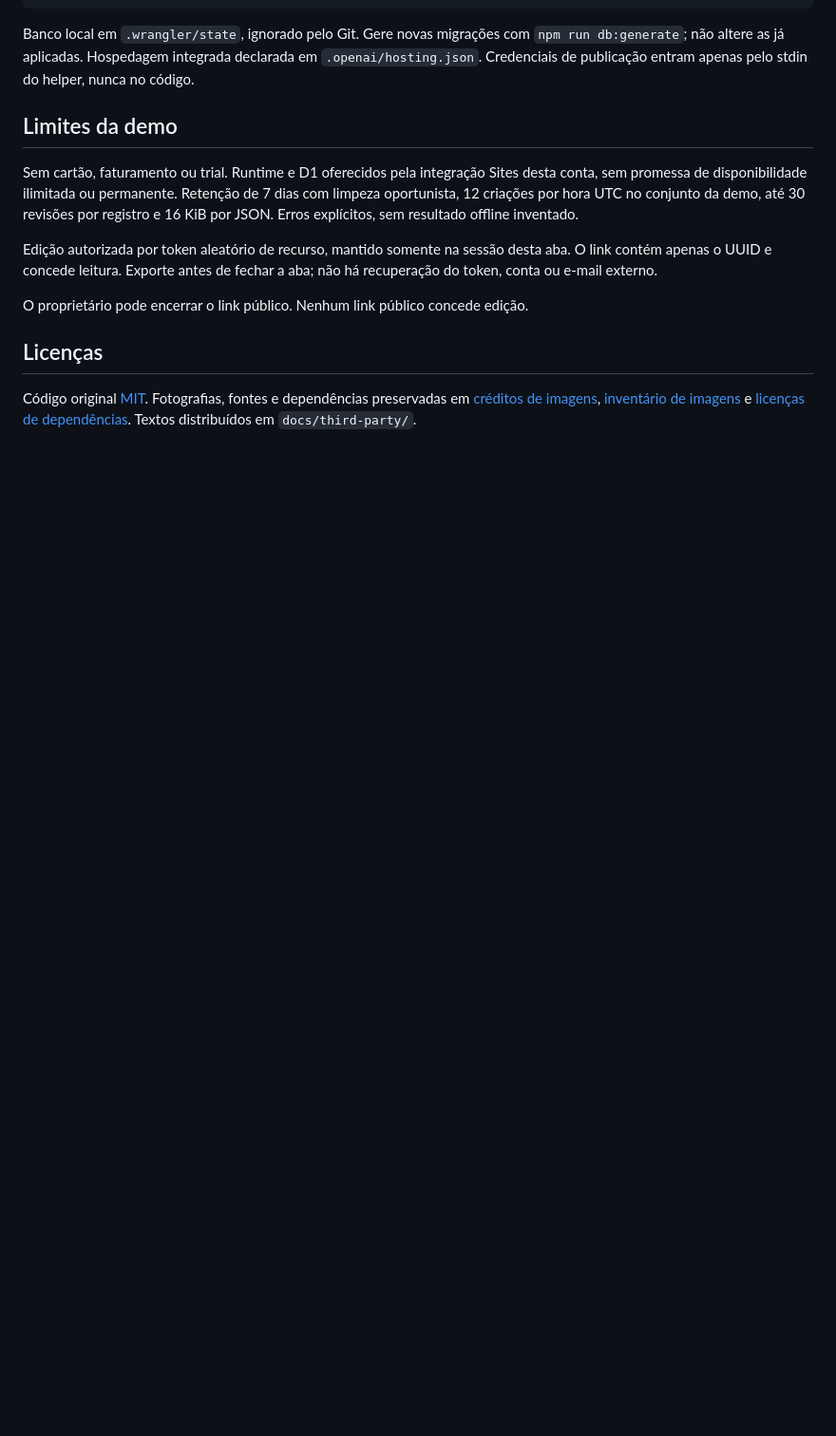
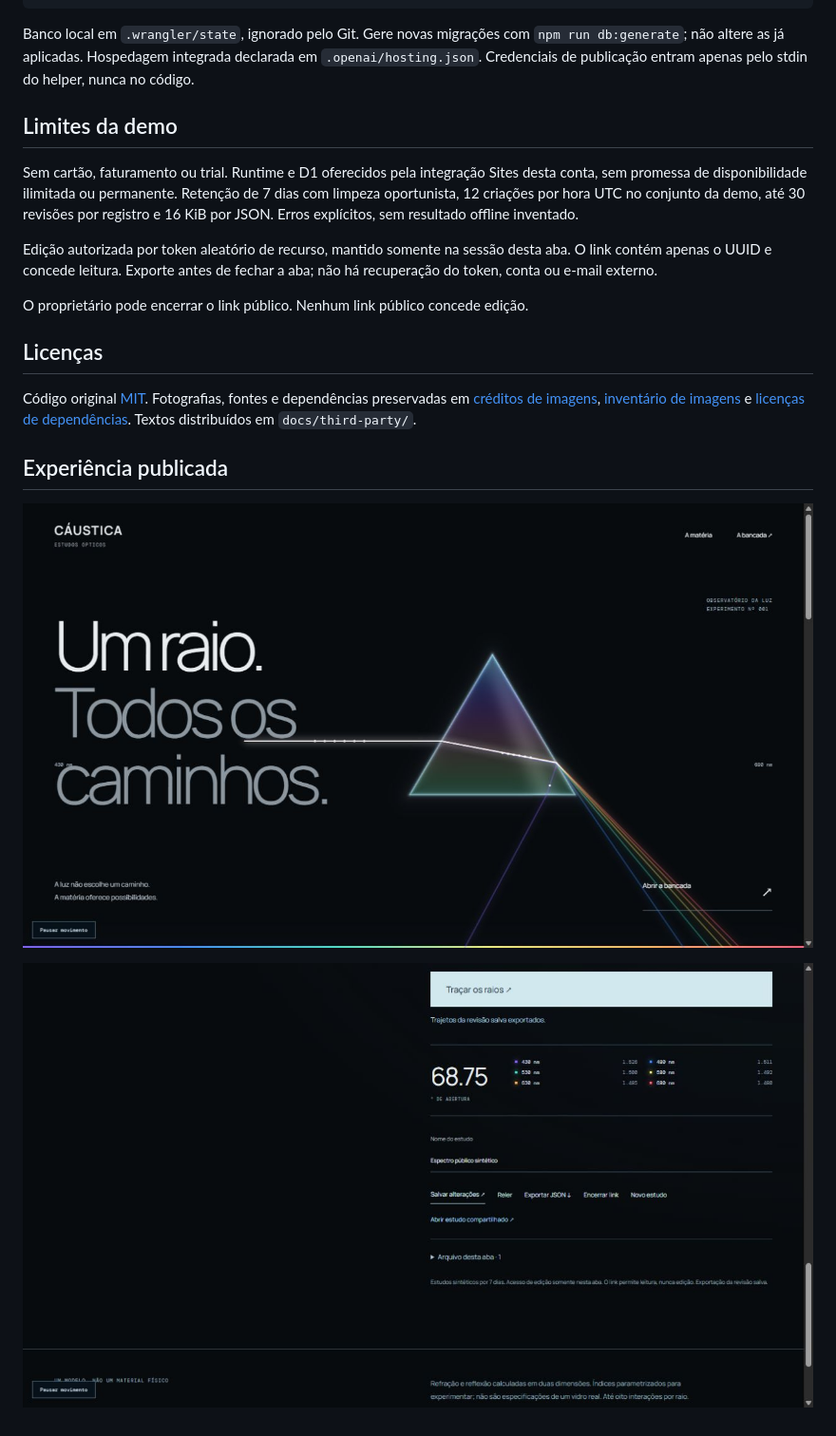
Before and after one commit to gustapaz/caustica, a Markdown page: README.md, the part around the change. Shown at 95% size. Drawn GitHub-style; pictures changed too: docs/experience.png (added), docs/structure.png (added); blank space fills up the shorter version.

Commit message:
Document public end-to-end verification and visual evidence

```diff
--- a/README.md
+++ b/README.md
@@ -50,3 +50,12 @@ O proprietário pode encerrar o link público. Nenhum link público concede edi
 ## Licenças
 
 Código original [MIT](LICENSE). Fotografias, fontes e dependências preservadas em [créditos de imagens](docs/assets-license.md), [inventário de imagens](docs/assets.json) e [licenças de dependências](docs/dependency-licenses.md). Textos distribuídos em `docs/third-party/`.
+
+
+
+
+## Experiência publicada
+
+![Primeira tela da demo](docs/experience.png)
+
+![Fluxo integrado na demo](docs/structure.png)
```
Also changed, not shown: docs/validation.md (+11 -3 lines), 1 other file.
